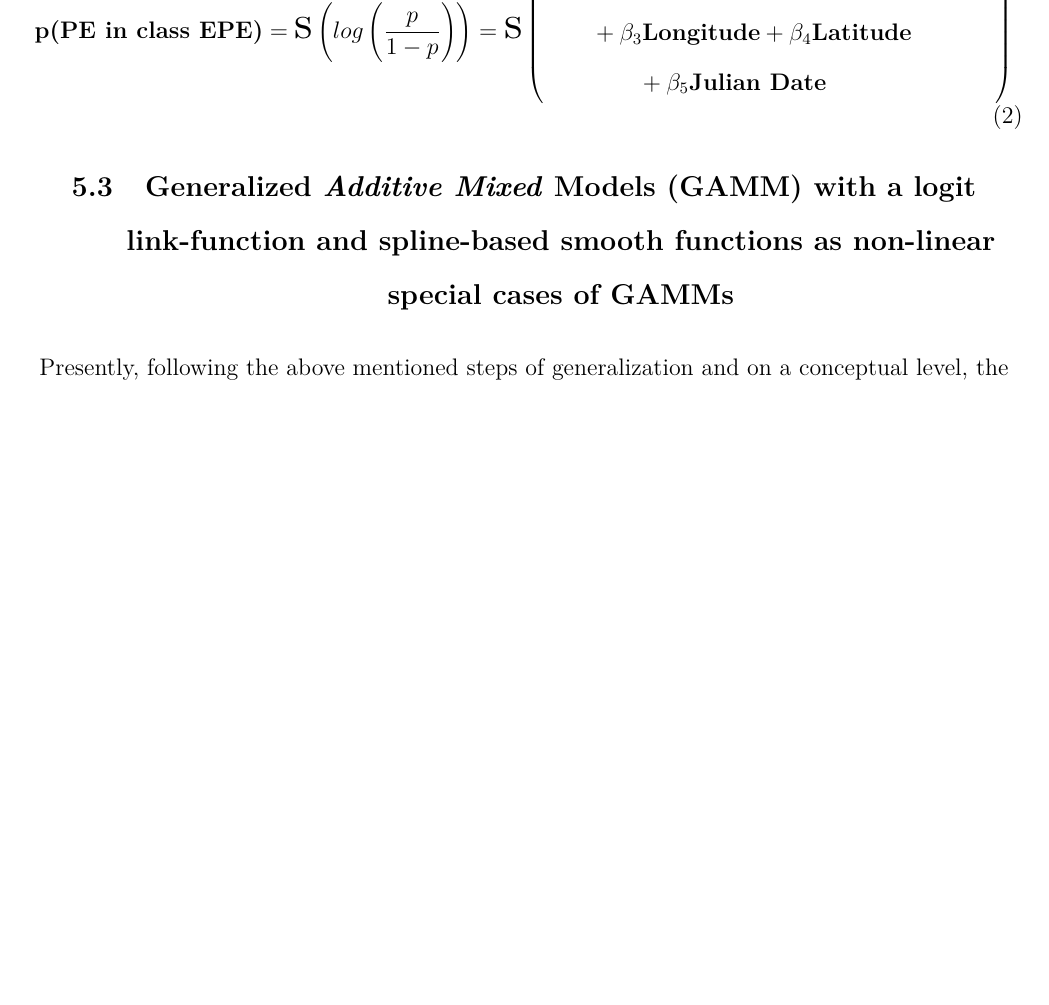
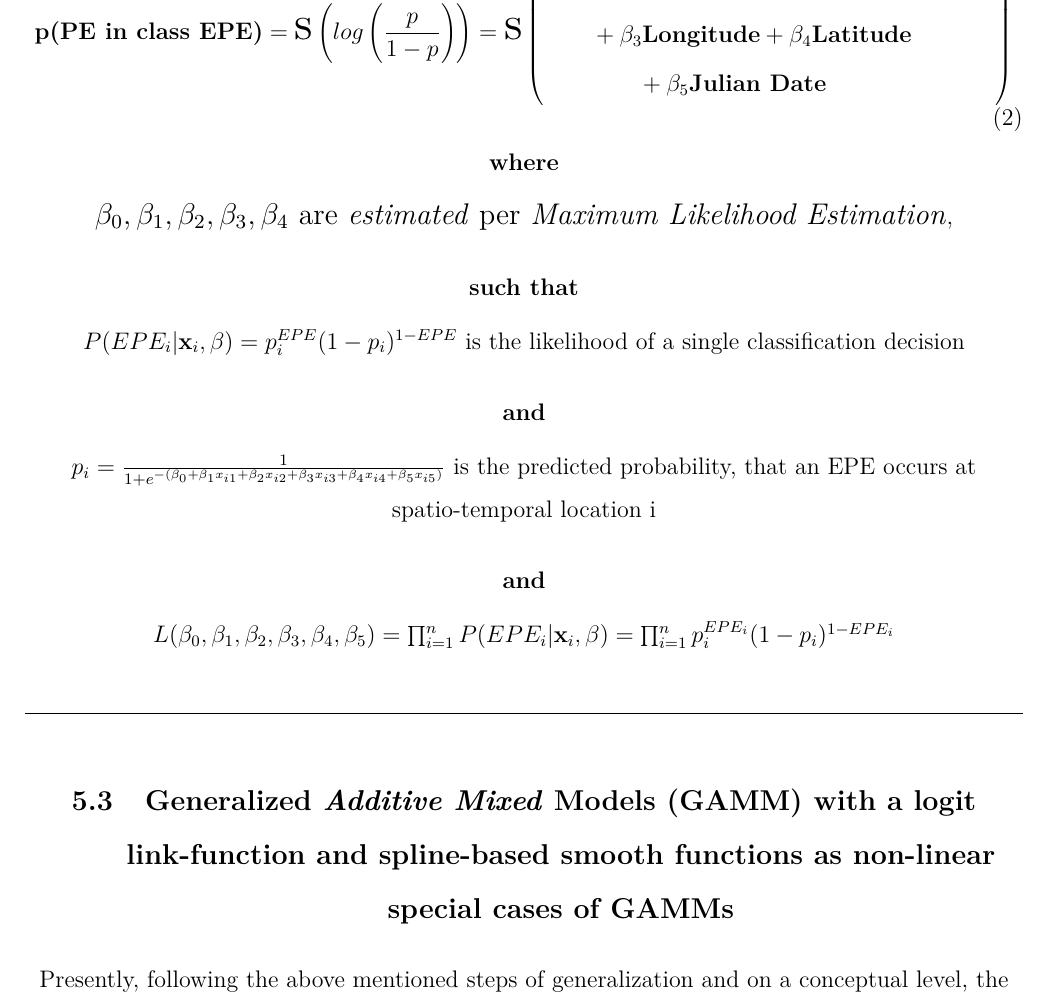
Before and after one commit to ekingn/BachelorThesis, an R Markdown document (Markdown/BachelorThesis.rmd): part of page 12 of 14 before the commit and part of page 12 of 15 after it, cut so that both start at the same text, the shorter picture padded with empty space. The pictures show the output file Markdown/BachelorThesis.pdf that the author committed with the source.

Commit message:
Continued to work on expressing the logistic regression model and the estimation of its coefficients mathematically

```diff
--- a/Markdown/BachelorThesis.rmd
+++ b/Markdown/BachelorThesis.rmd
@@ -214,7 +217,25 @@ The classical linear regression model can still at least predict some response f
 \end{equation}
 \vspace{-35pt}
 
+\center{\textbf{where}}
 
+\scalebox{1.25}{$\beta_0,\beta_1,\beta_2,\beta_3,\beta_4$ are \textit{estimated} per \textit{Maximum Likelihood Estimation}},
+
+\center{\textbf{such that}}
+
+$P(EPE_i | \textbf{x}_i, \beta) = p_i^{EPE}(1-p_i)^{1-EPE}$ is the likelihood of a single classification decision
+
+\center{\textbf{and}}
+
+$p_i = \frac{1}{1 + e^{-(\beta_0 + \beta_1x_{i1} + \beta_2x_{i2} + \beta_3x_{i3} + \beta_4x_{i4} + \beta_5x_{i5})}}$ is the predicted probability, that an EPE occurs at spatio-temporal location i
+
+\center{\textbf{and}}
+
+$L(\beta_0, \beta_1, \beta_2, \beta_3, \beta_4, \beta_5) = \prod_{i=1}^{n} P(EPE_i | \textbf{x}_i, \beta) = \prod_{i=1}^{n} p_i^{EPE_i}(1-p_i)^{1-EPE_i}$
+
+\begin{center}
+\rule{1\textwidth}{0.5pt}
+\end{center}
 
 ## Generalized \textit{Additive Mixed} Models (GAMM) with a logit link-function and spline-based smooth functions as non-linear special cases of GAMMs
 
```
Also changed, not shown: Markdown/BachelorThesis.pdf, Markdown/BachelorThesis.rmd (5 more changed lines), 1 other file.
